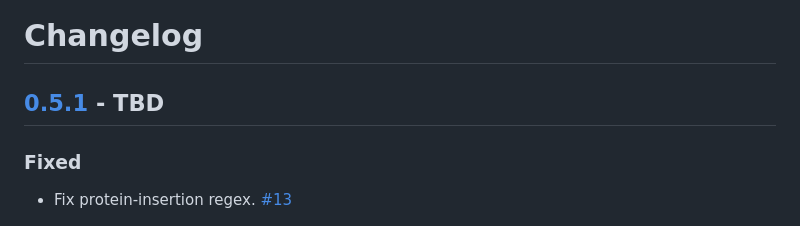
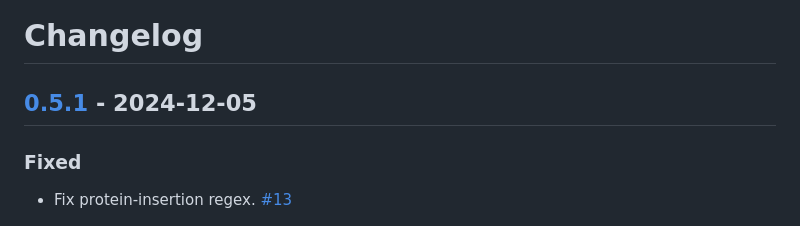
Before and after one commit to chrovis/clj-hgvs, a Markdown page: CHANGELOG.md, the part around the change. GitHub-like rendering.

Commit message:
Replace release date

```diff
--- a/CHANGELOG.md
+++ b/CHANGELOG.md
@@ -1,6 +1,6 @@
 # Changelog
 
-## [0.5.1] - TBD
+## [0.5.1] - 2024-12-05
 
 ### Fixed
 
```
